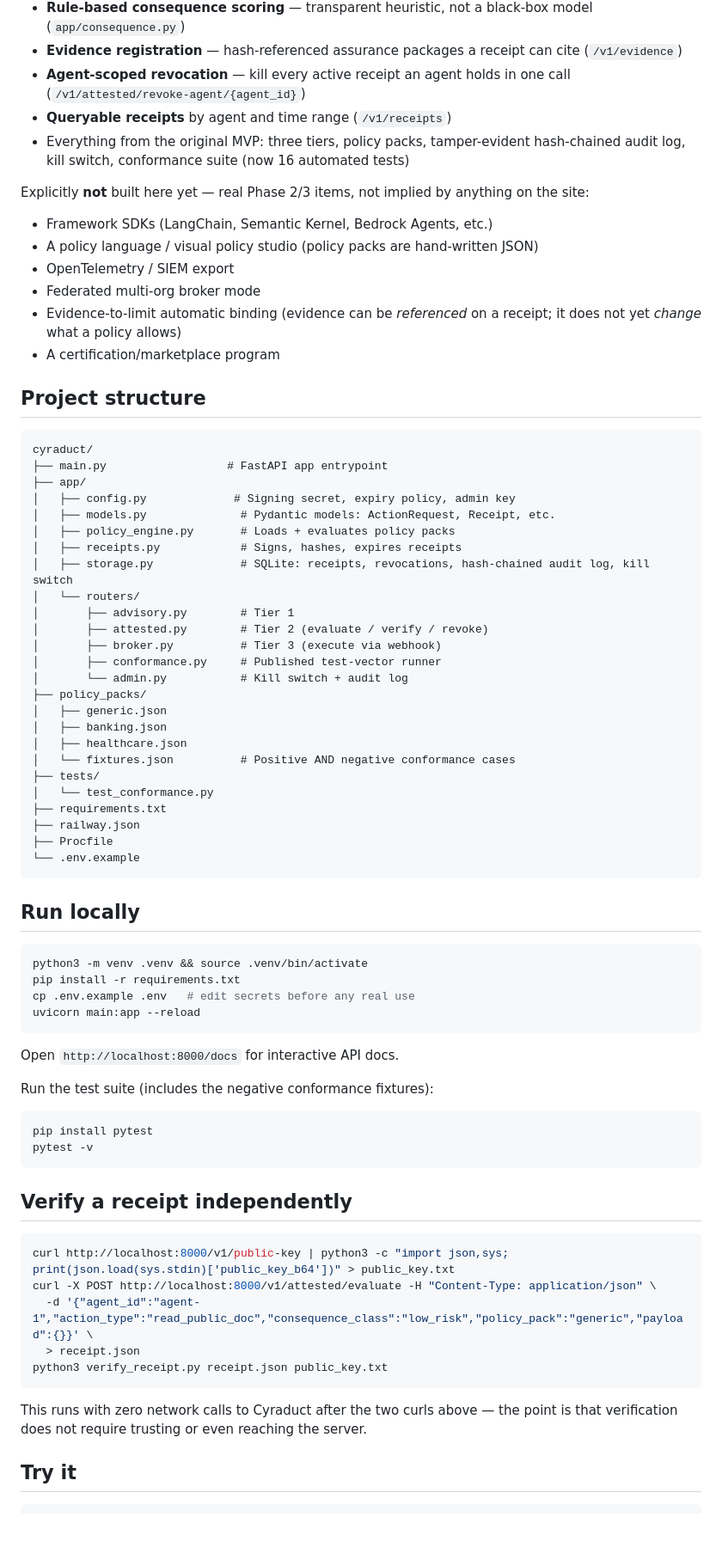
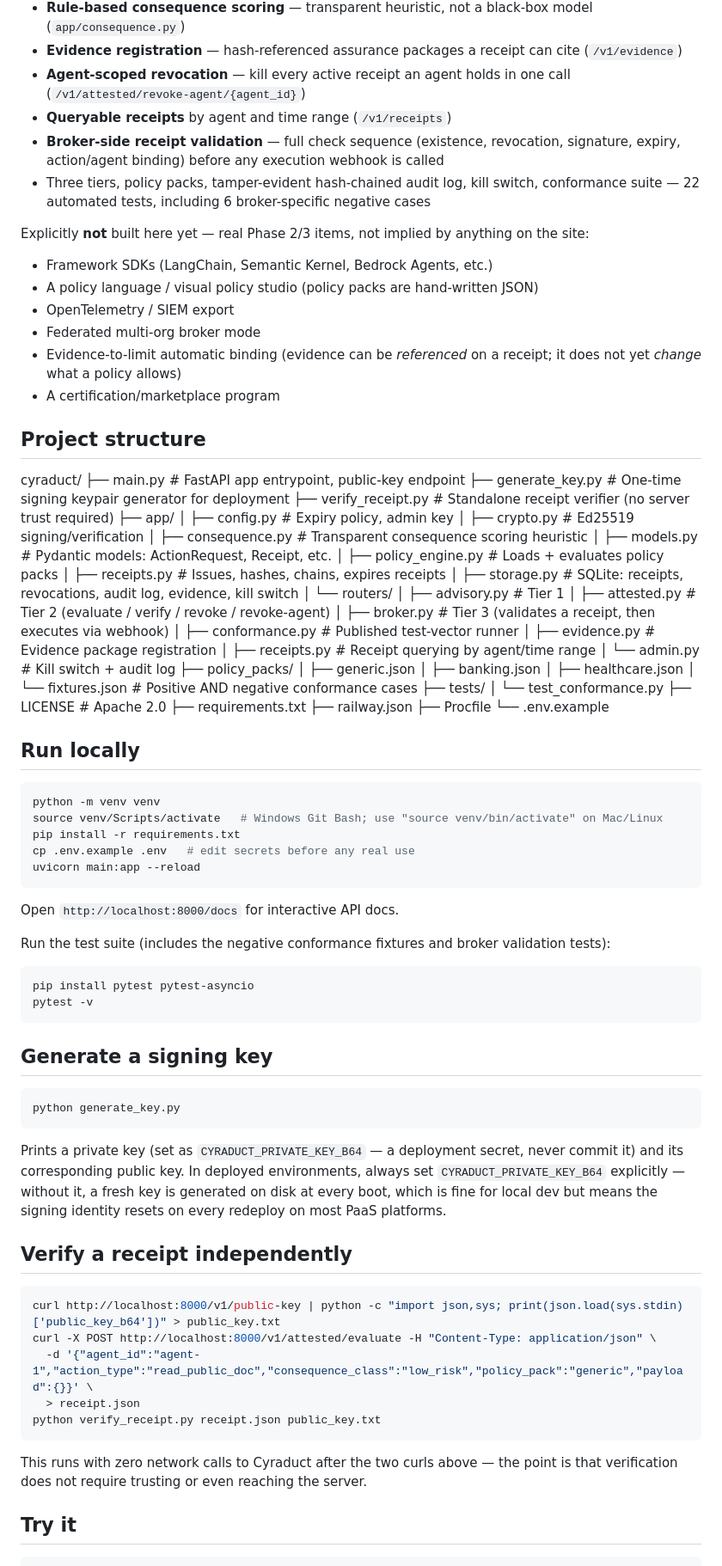
Before and after one commit to raheem-verisigil/cyraduct, a Markdown page: README.md, the part around one of its changes. Shown at 86% size. Rendered like a GitHub page; blank space fills up the shorter version.

Commit message:
Update README: broker two-step flow, current structure, key generation docs

````diff
--- a/README.md
+++ b/README.md
@@ -34,7 +43,8 @@ Built and tested in this repo:
 - **Evidence registration** — hash-referenced assurance packages a receipt can cite (`/v1/evidence`)
 - **Agent-scoped revocation** — kill every active receipt an agent holds in one call (`/v1/attested/revoke-agent/{agent_id}`)
 - **Queryable receipts** by agent and time range (`/v1/receipts`)
-- Everything from the original MVP: three tiers, policy packs, tamper-evident hash-chained audit log, kill switch, conformance suite (now 16 automated tests)
+- **Broker-side receipt validation** — full check sequence (existence, revocation, signature, expiry, action/agent binding) before any execution webhook is called
+- Three tiers, policy packs, tamper-evident hash-chained audit log, kill switch, conformance suite — 22 automated tests, including 6 broker-specific negative cases
 
 Explicitly **not** built here yet — real Phase 2/3 items, not implied by anything on the site:
 - Framework SDKs (LangChain, Semantic Kernel, Bedrock Agents, etc.)
@@ -46,38 +56,45 @@ Explicitly **not** built here yet — real Phase 2/3 items, not implied by anyth
 
 ## Project structure
 
-```
 cyraduct/
-├── main.py                  # FastAPI app entrypoint
+├── main.py # FastAPI app entrypoint, public-key endpoint
+├── generate_key.py # One-time signing keypair generator for deployment
+├── verify_receipt.py # Standalone receipt verifier (no server trust required)
 ├── app/
-│   ├── config.py             # Signing secret, expiry policy, admin key
-│   ├── models.py              # Pydantic models: ActionRequest, Receipt, etc.
-│   ├── policy_engine.py       # Loads + evaluates policy packs
-│   ├── receipts.py            # Signs, hashes, expires receipts
-│   ├── storage.py             # SQLite: receipts, revocations, hash-chained audit log, kill switch
-│   └── routers/
-│       ├── advisory.py        # Tier 1
-│       ├── attested.py        # Tier 2 (evaluate / verify / revoke)
-│       ├── broker.py          # Tier 3 (execute via webhook)
-│       ├── conformance.py     # Published test-vector runner
-│       └── admin.py           # Kill switch + audit log
+│ ├── config.py # Expiry policy, admin key
+│ ├── crypto.py # Ed25519 signing/verification
+│ ├── consequence.py # Transparent consequence scoring heuristic
+│ ├── models.py # Pydantic models: ActionRequest, Receipt, etc.
+│ ├── policy_engine.py # Loads + evaluates policy packs
+│ ├── receipts.py # Issues, hashes, chains, expires receipts
+│ ├── storage.py # SQLite: receipts, revocations, audit log, evidence, kill switch
+│ └── routers/
+│ ├── advisory.py # Tier 1
+│ ├── attested.py # Tier 2 (evaluate / verify / revoke / revoke-agent)
+│ ├── broker.py # Tier 3 (validates a receipt, then executes via webhook)
+│ ├── conformance.py # Published test-vector runner
+│ ├── evidence.py # Evidence package registration
+│ ├── receipts.py # Receipt querying by agent/time range
+│ └── admin.py # Kill switch + audit log
 ├── policy_packs/
-│   ├── generic.json
-│   ├── banking.json
-│   ├── healthcare.json
-│   └── fixtures.json          # Positive AND negative conformance cases
+│ ├── generic.json
+│ ├── banking.json
+│ ├── healthcare.json
+│ └── fixtures.json # Positive AND negative conformance cases
 ├── tests/
-│   └── test_conformance.py
+│ └── test_conformance.py
+├── LICENSE # Apache 2.0
 ├── requirements.txt
 ├── railway.json
 ├── Procfile
 └── .env.example
-```
+
 
 ## Run locally
 
 ```bash
-python3 -m venv .venv && source .venv/bin/activate
+python -m venv venv
+source venv/Scripts/activate   # Windows Git Bash; use "source venv/bin/activate" on Mac/Linux
 pip install -r requirements.txt
 cp .env.example .env   # edit secrets before any real use
 uvicorn main:app --reload
@@ -85,24 +102,36 @@ uvicorn main:app --reload
 
 Open `http://localhost:8000/docs` for interactive API docs.
 
-Run the test suite (includes the negative conformance fixtures):
+Run the test suite (includes the negative conformance fixtures and broker validation tests):
 
 ```bash
-pip install pytest
+pip install pytest pytest-asyncio
 pytest -v
 ```
+
+## Generate a signing key
+
+```bash
+python generate_key.py
+```
+
+Prints a private key (set as `CYRADUCT_PRIVATE_KEY_B64` — a deployment secret, never commit it)
+and its corresponding public key. In deployed environments, always set `CYRADUCT_PRIVATE_KEY_B64`
+explicitly — without it, a fresh key is generated on disk at every boot, which is fine for local
+dev but means the signing identity resets on every redeploy on most PaaS platforms.
 
 ## Verify a receipt independently
 
 ```bash
-curl http://localhost:8000/v1/public-key | python3 -c "import json,sys; print(json.load(sys.stdin)['public_key_b64'])" > public_key.txt
+curl http://localhost:8000/v1/public-key | python -c "import json,sys; print(json.load(sys.stdin)['public_key_b64'])" > public_key.txt
 curl -X POST http://localhost:8000/v1/attested/evaluate -H "Content-Type: application/json" \
   -d '{"agent_id":"agent-1","action_type":"read_public_doc","consequence_class":"low_risk","policy_pack":"generic","payload":{}}' \
   > receipt.json
-python3 verify_receipt.py receipt.json public_key.txt
+python verify_receipt.py receipt.json public_key.txt
 ```
 
-This runs with zero network calls to Cyraduct after the two curls above — the point is that verification does not require trusting or even reaching the server.
+This runs with zero network calls to Cyraduct after the two curls above — the point is that
+verification does not require trusting or even reaching the server.
 
 ## Try it
 
````
Also changed, not shown: other parts of README.md (+26 -23 lines).
